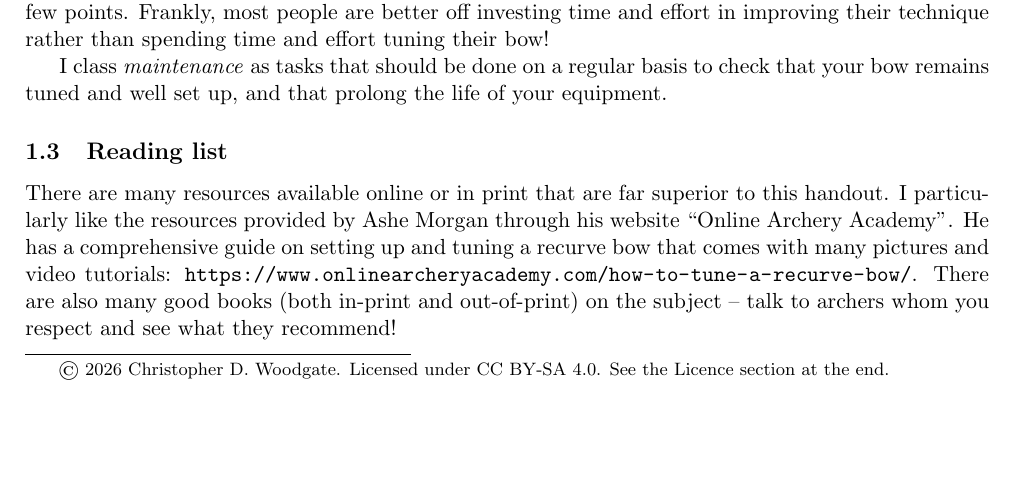
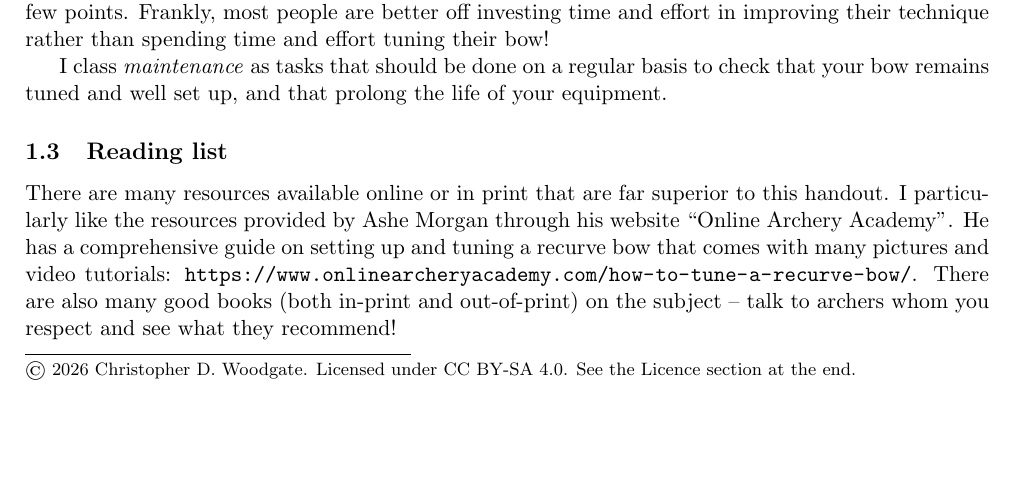
Before and after one commit to ChrisWoodgate/archery_idiots_guides, a LaTeX document (setup_and_tuning/setup_and_tuning.tex): part of page 1 of 13, cut so that both start at the same text. Compiled offline with pdfLaTeX.

Commit message:
Set the page-1 licence footnote flush with the rule
The default footnote layout reserves an indented box for the mark, so
the unmarked note started indented. A small \plainfootnote macro sets
the text with no mark box and no indent.

Co-Authored-By: Claude Opus 5.5 <noreply@anthropic.com>

```diff
--- a/setup_and_tuning/setup_and_tuning.tex
+++ b/setup_and_tuning/setup_and_tuning.tex
@@ -29,6 +29,10 @@
 \rhead{Autumn 2026}
 \lhead{Christopher D. Woodgate}
 \fancyfoot[R]{\thepage}
+% Unmarked footnote with no indent, flush with the footnote rule.
+\makeatletter
+\newcommand{\plainfootnote}[1]{{\renewcommand{\@makefntext}[1]{\noindent ##1}\footnotetext{#1}}}
+\makeatother
 
 \begin{document}
 
@@ -36,7 +40,7 @@
 	\huge{\textbf{The Idiot's Guide to Recurve Bow Setup, Tuning, and Maintenance}}
 \end{center}
 % Unmarked footnote on page 1 only; full terms in the Licence section.
-{\renewcommand{\thefootnote}{}\footnotetext{\copyright{} 2026 Christopher D. Woodgate. Licensed under CC BY-SA 4.0. See the Licence section at the end.}}
+\plainfootnote{\copyright{} 2026 Christopher D. Woodgate. Licensed under CC BY-SA 4.0. See the Licence section at the end.}
 
 
 \section{Introduction}
```
